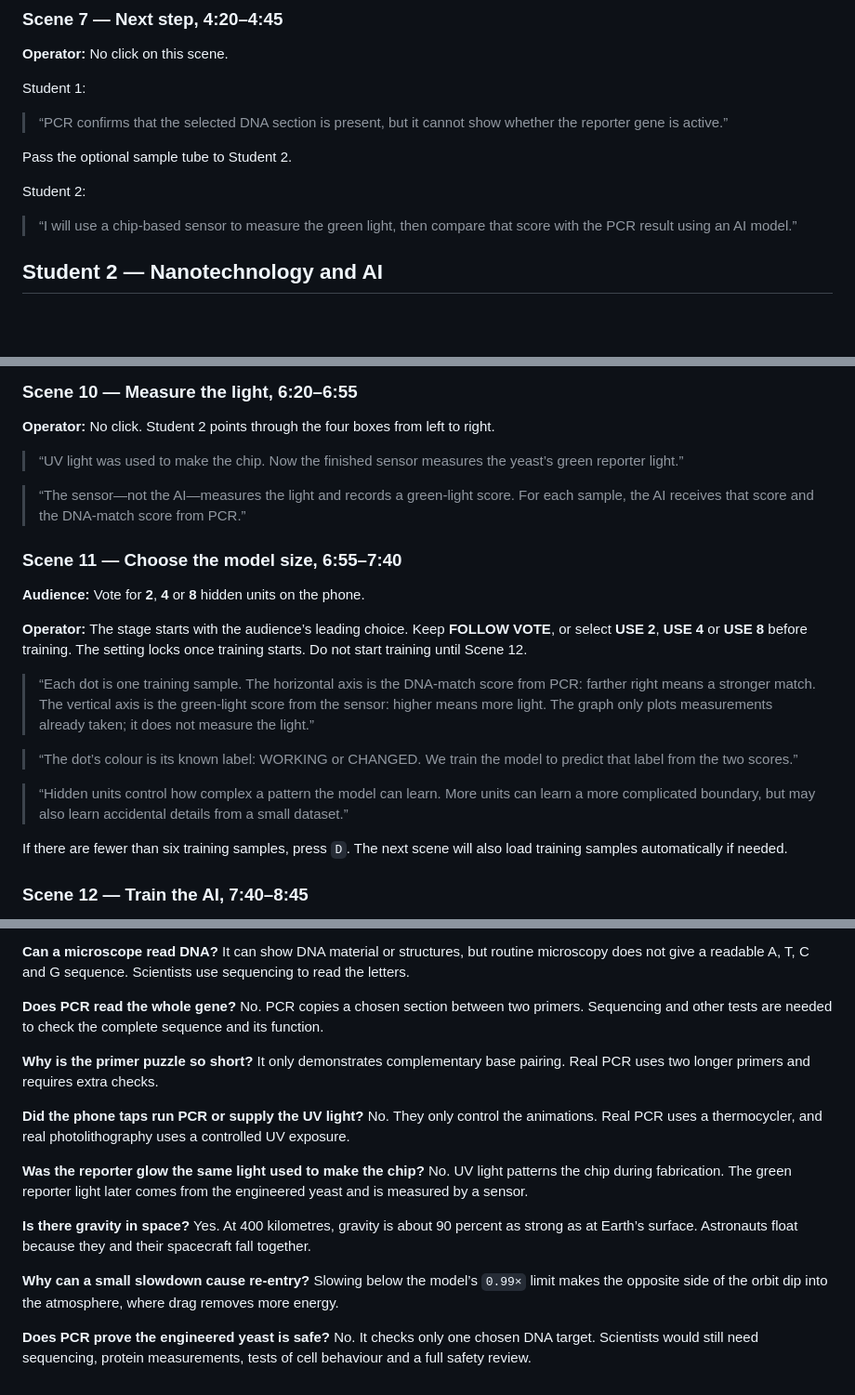
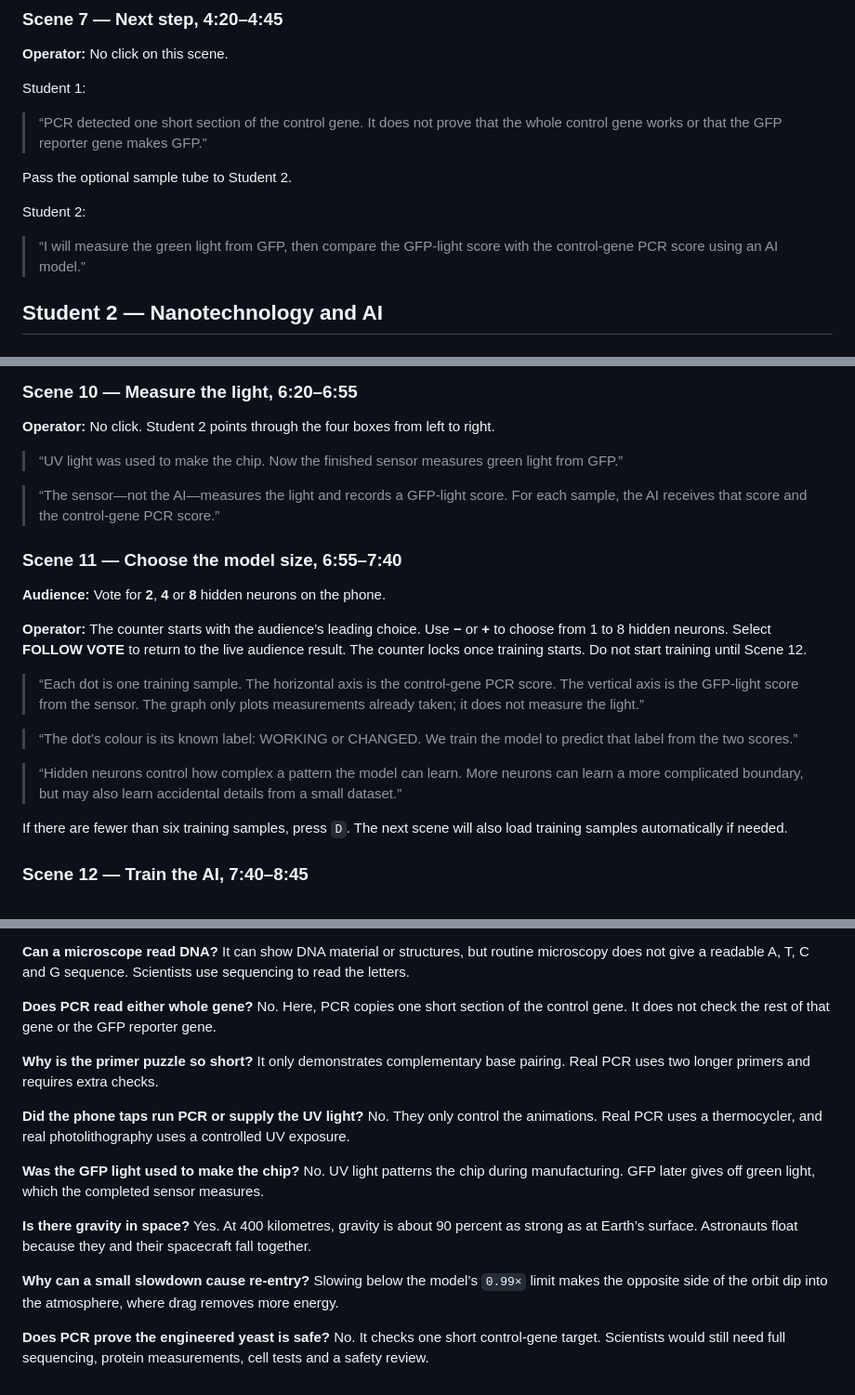
Before and after one commit to nelsonifechukwu/signal-2045, a Markdown page: PRESENTER_GUIDE.md, 3 parts joined by grey strips. Shown at 93% size. GitHub-like rendering; blank space fills up the shorter version.

```diff
--- a/PRESENTER_GUIDE.md
+++ b/PRESENTER_GUIDE.md
@@ -132,13 +134,13 @@ Say before the phone taps:
 
 Student 1:
 
-> “PCR confirms that the selected DNA section is present, but it cannot show whether the reporter gene is active.”
+> “PCR detected one short section of the control gene. It does not prove that the whole control gene works or that the GFP reporter gene makes GFP.”
 
 Pass the optional sample tube to Student 2.
 
 Student 2:
 
-> “I will use a chip-based sensor to measure the green light, then compare that score with the PCR result using an AI model.”
+> “I will measure the green light from GFP, then compare the GFP-light score with the control-gene PCR score using an AI model.”
 
 ## Student 2 — Nanotechnology and AI
 
@@ -164,21 +166,21 @@ Student 2:
 
 **Operator:** No click. Student 2 points through the four boxes from left to right.
 
-> “UV light was used to make the chip. Now the finished sensor measures the yeast’s green reporter light.”
+> “UV light was used to make the chip. Now the finished sensor measures green light from GFP.”
 
-> “The sensor—not the AI—measures the light and records a green-light score. For each sample, the AI receives that score and the DNA-match score from PCR.”
+> “The sensor—not the AI—measures the light and records a GFP-light score. For each sample, the AI receives that score and the control-gene PCR score.”
 
 ### Scene 11 — Choose the model size, 6:55–7:40
 
-**Audience:** Vote for **2**, **4** or **8** hidden units on the phone.
+**Audience:** Vote for **2**, **4** or **8** hidden neurons on the phone.
 
-**Operator:** The stage starts with the audience’s leading choice. Keep **FOLLOW VOTE**, or select **USE 2**, **USE 4** or **USE 8** before training. The setting locks once training starts. Do not start training until Scene 12.
+**Operator:** The counter starts with the audience’s leading choice. Use **−** or **+** to choose from 1 to 8 hidden neurons. Select **FOLLOW VOTE** to return to the live audience result. The counter locks once training starts. Do not start training until Scene 12.
 
-> “Each dot is one training sample. The horizontal axis is the DNA-match score from PCR: farther right means a stronger match. The vertical axis is the green-light score from the sensor: higher means more light. The graph only plots measurements already taken; it does not measure the light.”
+> “Each dot is one training sample. The horizontal axis is the control-gene PCR score. The vertical axis is the GFP-light score from the sensor. The graph only plots measurements already taken; it does not measure the light.”
 
 > “The dot’s colour is its known label: WORKING or CHANGED. We train the model to predict that label from the two scores.”
 
-> “Hidden units control how complex a pattern the model can learn. More units can learn a more complicated boundary, but may also learn accidental details from a small dataset.”
+> “Hidden neurons control how complex a pattern the model can learn. More neurons can learn a more complicated boundary, but may also learn accidental details from a small dataset.”
 
 If there are fewer than six training samples, press `D`. The next scene will also load training samples automatically if needed.
 
@@ -324,16 +330,16 @@ All three:
 
 **Can a microscope read DNA?** It can show DNA material or structures, but routine microscopy does not give a readable A, T, C and G sequence. Scientists use sequencing to read the letters.
 
-**Does PCR read the whole gene?** No. PCR copies a chosen section between two primers. Sequencing and other tests are needed to check the complete sequence and its function.
+**Does PCR read either whole gene?** No. Here, PCR copies one short section of the control gene. It does not check the rest of that gene or the GFP reporter gene.
 
 **Why is the primer puzzle so short?** It only demonstrates complementary base pairing. Real PCR uses two longer primers and requires extra checks.
 
 **Did the phone taps run PCR or supply the UV light?** No. They only control the animations. Real PCR uses a thermocycler, and real photolithography uses a controlled UV exposure.
 
-**Was the reporter glow the same light used to make the chip?** No. UV light patterns the chip during fabrication. The green reporter light later comes from the engineered yeast and is measured by a sensor.
+**Was the GFP light used to make the chip?** No. UV light patterns the chip during manufacturing. GFP later gives off green light, which the completed sensor measures.
 
 **Is there gravity in space?** Yes. At 400 kilometres, gravity is about 90 percent as strong as at Earth’s surface. Astronauts float because they and their spacecraft fall together.
 
 **Why can a small slowdown cause re-entry?** Slowing below the model’s `0.99×` limit makes the opposite side of the orbit dip into the atmosphere, where drag removes more energy.
 
-**Does PCR prove the engineered yeast is safe?** No. It checks only one chosen DNA target. Scientists would still need sequencing, protein measurements, tests of cell behaviour and a full safety review.
+**Does PCR prove the engineered yeast is safe?** No. It checks one short control-gene target. Scientists would still need full sequencing, protein measurements, cell tests and a safety review.
```
Also changed, not shown: other parts of PRESENTER_GUIDE.md (+21 -15 lines), README.md (+5 -5 lines).
